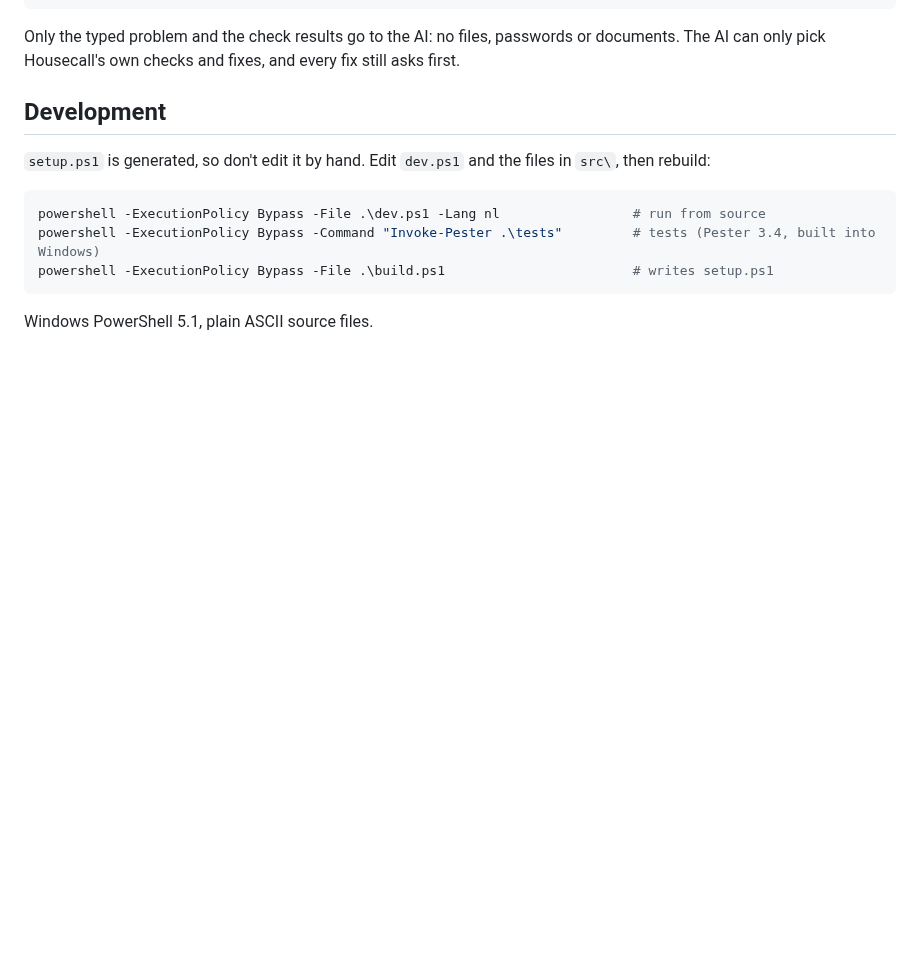
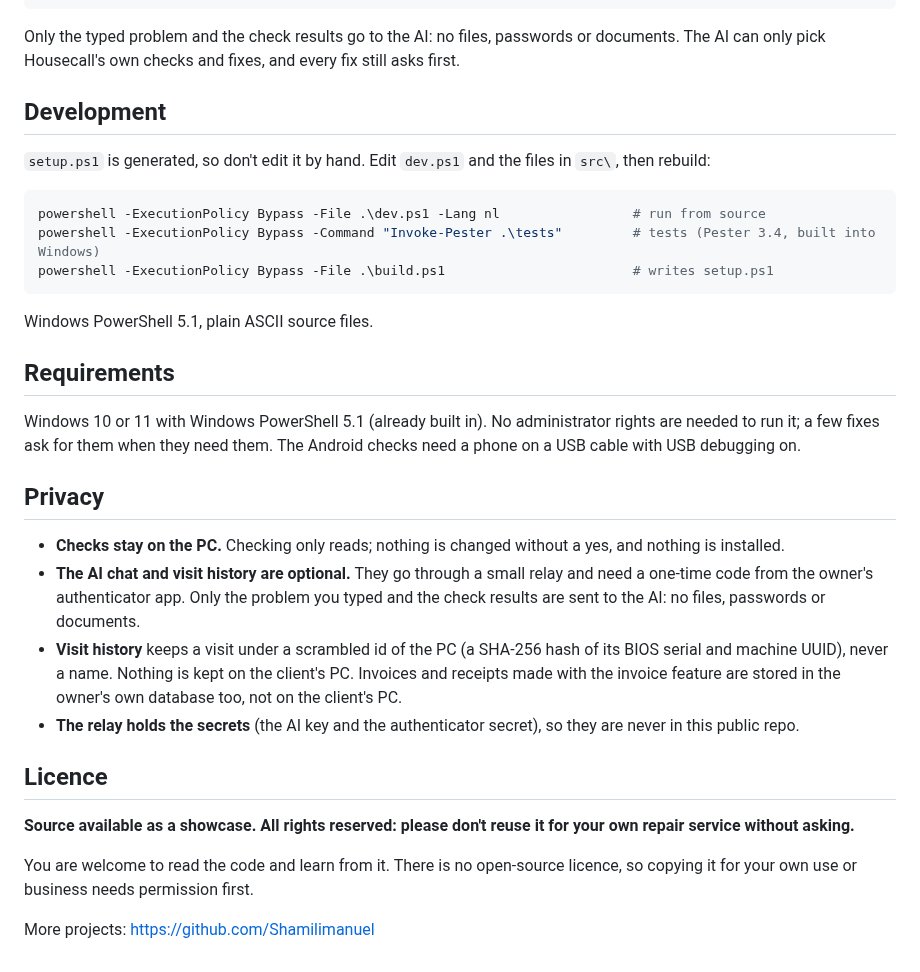
Before and after one commit to Shamilimanuel/Housecall, a Markdown page: README.md, the part around one of its changes. Drawn GitHub-style; blank space fills up the shorter version.

````diff
--- a/README.md
+++ b/README.md
@@ -103,3 +114,28 @@ powershell -ExecutionPolicy Bypass -File .\build.ps1                        # wr
 ```
 
 Windows PowerShell 5.1, plain ASCII source files.
+
+## Requirements
+
+Windows 10 or 11 with Windows PowerShell 5.1 (already built in). No administrator rights are needed to run it; a few
+fixes ask for them when they need them. The Android checks need a phone on a USB cable with USB debugging on.
+
+## Privacy
+
+- **Checks stay on the PC.** Checking only reads; nothing is changed without a yes, and nothing is installed.
+- **The AI chat and visit history are optional.** They go through a small relay and need a one-time code from the
+  owner's authenticator app. Only the problem you typed and the check results are sent to the AI: no files,
+  passwords or documents.
+- **Visit history** keeps a visit under a scrambled id of the PC (a SHA-256 hash of its BIOS serial and machine
+  UUID), never a name. Nothing is kept on the client's PC. Invoices and receipts made with the invoice feature are
+  stored in the owner's own database too, not on the client's PC.
+- **The relay holds the secrets** (the AI key and the authenticator secret), so they are never in this public repo.
+
+## Licence
+
+**Source available as a showcase. All rights reserved: please don't reuse it for your own repair service without asking.**
+
+You are welcome to read the code and learn from it. There is no open-source licence, so copying it for your own
+use or business needs permission first.
+
+More projects: https://github.com/Shamilimanuel
````
Also changed, not shown: other parts of README.md (+14 -3 lines), docs/screenshots/phone-check.png (added), docs/screenshots/problems.png (added), docs/screenshots/text-menu.png (added).
